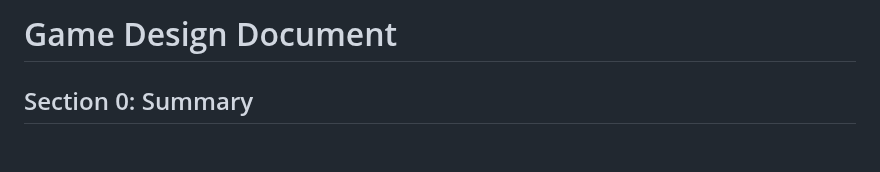
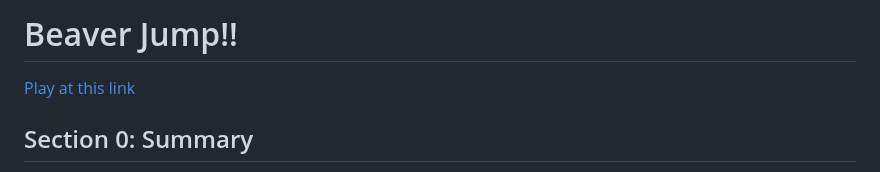
Before and after one commit to emadee05/beaver-jump, a Markdown page: README.md, the part around the change. Rendered like a GitHub page; blank space fills up the shorter version.

```diff
--- a/README.md
+++ b/README.md
@@ -1,4 +1,5 @@
-# Game Design Document
+# Beaver Jump!!
+[Play at this link](https://emadee05.github.io/beaver-jump/)
 
 ## Section 0: Summary
 Team Members: Ashiria, Emily, Sani
```
